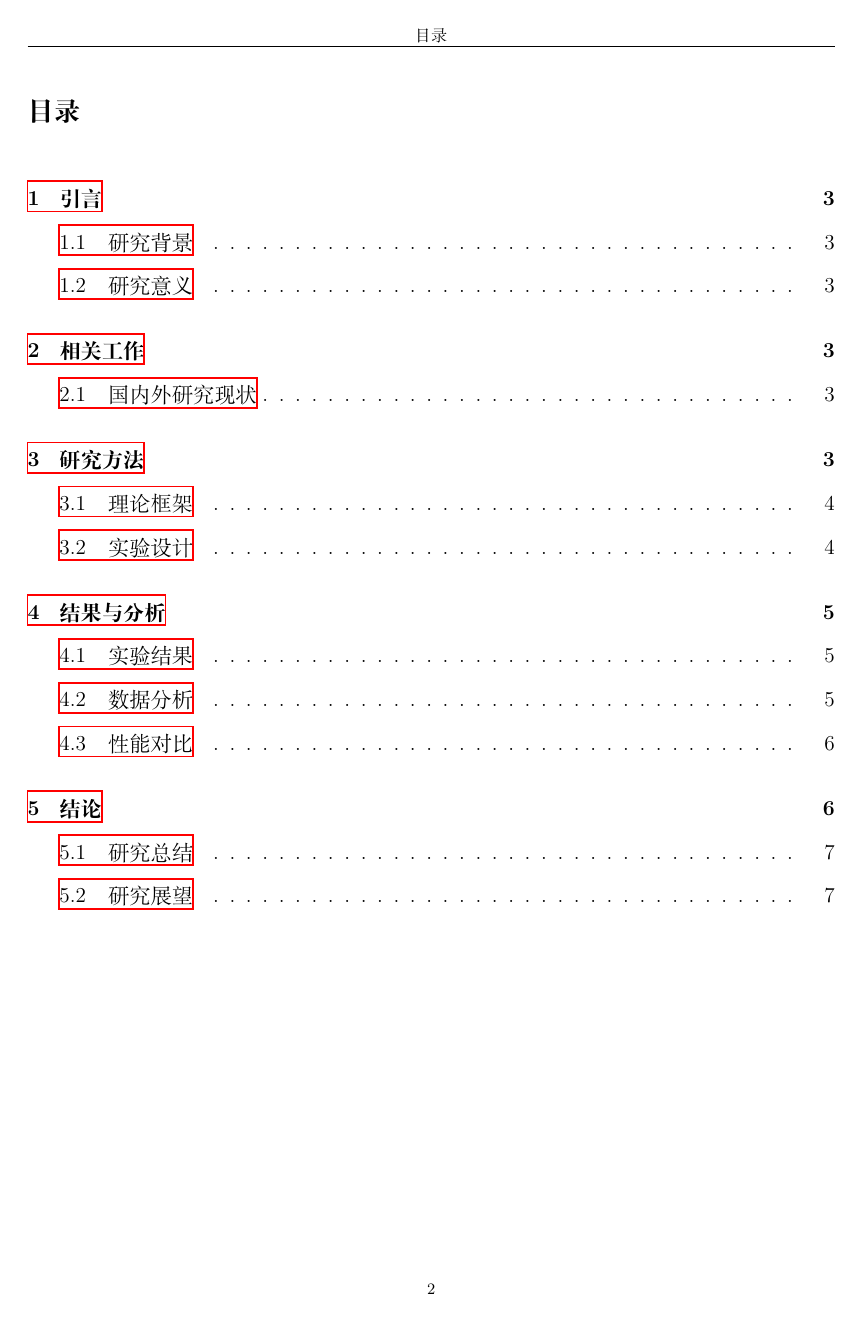
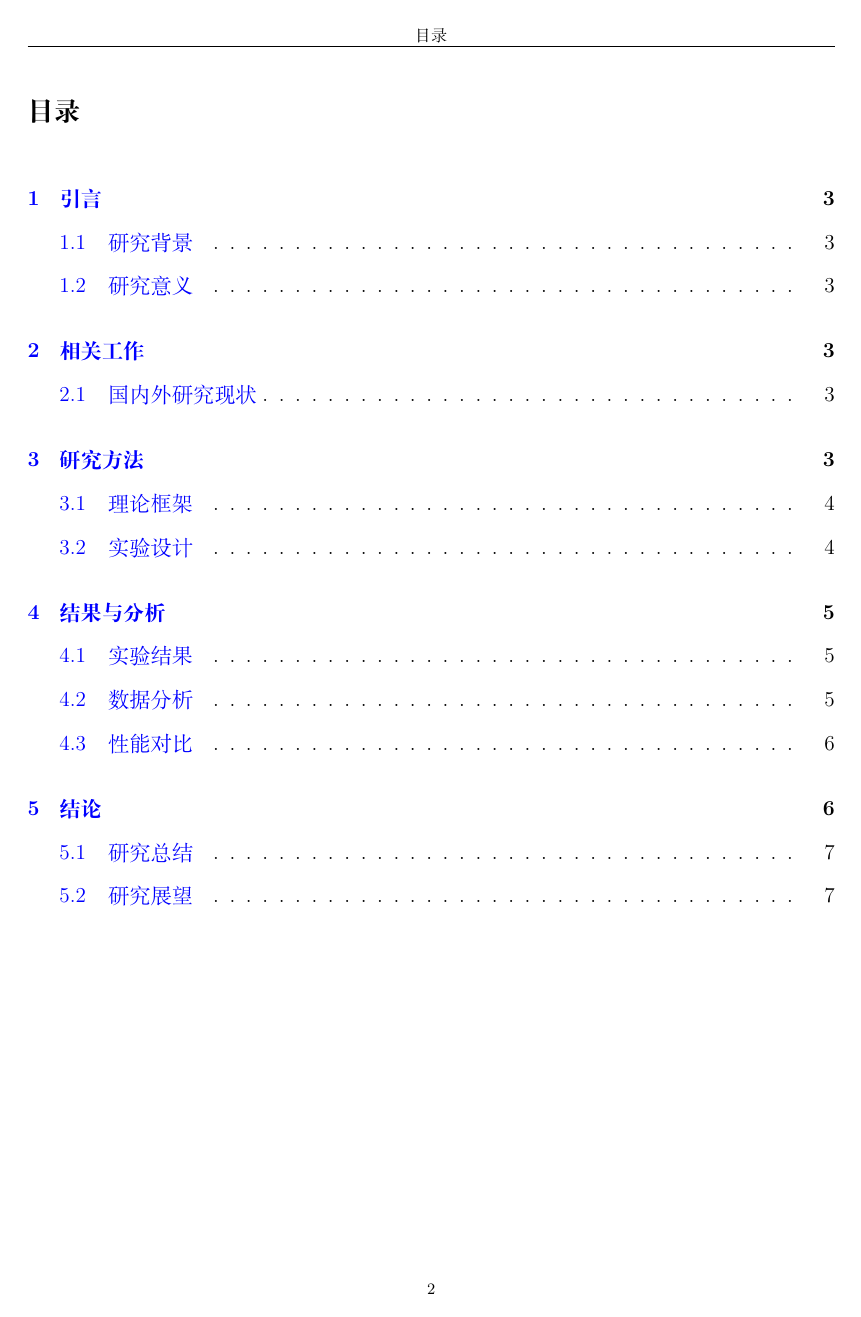
Before and after one commit to bc0403/simple-chinese-report, a LaTeX document (simple-chinese-report.tex): page 3 of 9. Compiled offline with XeLaTeX.

```diff
--- a/simple-chinese-report.tex
+++ b/simple-chinese-report.tex
@@ -18,9 +18,24 @@
 \usepackage{booktabs}
 \usepackage{amsmath}
 \usepackage{amssymb}
-\usepackage{hyperref}
+\usepackage[colorlinks,
+    linkcolor=blue,
+    citecolor=blue,
+    urlcolor=blue]{hyperref}
+% \usepackage{hyperref}
+\usepackage{cleveref}
 \usepackage{enumitem}
 \usepackage{caption}
+\usepackage{siunitx}
+
+% config packages
+\graphicspath{{figs/}}
+
+% \hypersetup{hidelinks}  % using `colorlink` for electronic reading or `hidelinks` for print
+\crefname{figure}{图}{图}
+\crefname{table}{表}{表}
+\crefname{equation}{式}{式}
+
 
 % 设置段落间距和缩进
 \setlength{\parskip}{0.5em}
```
